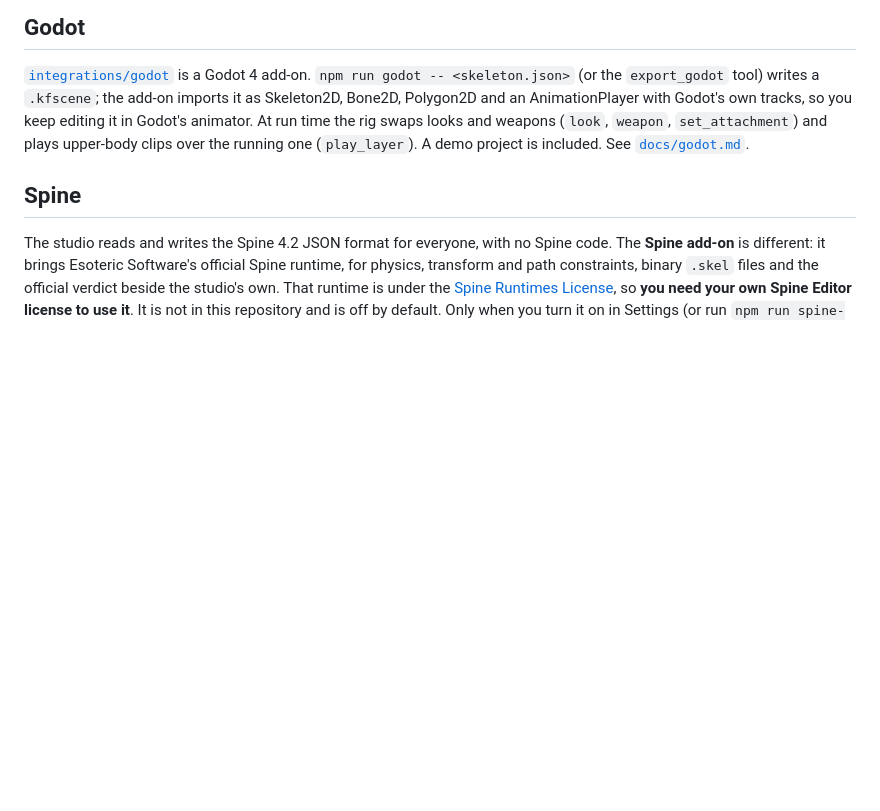
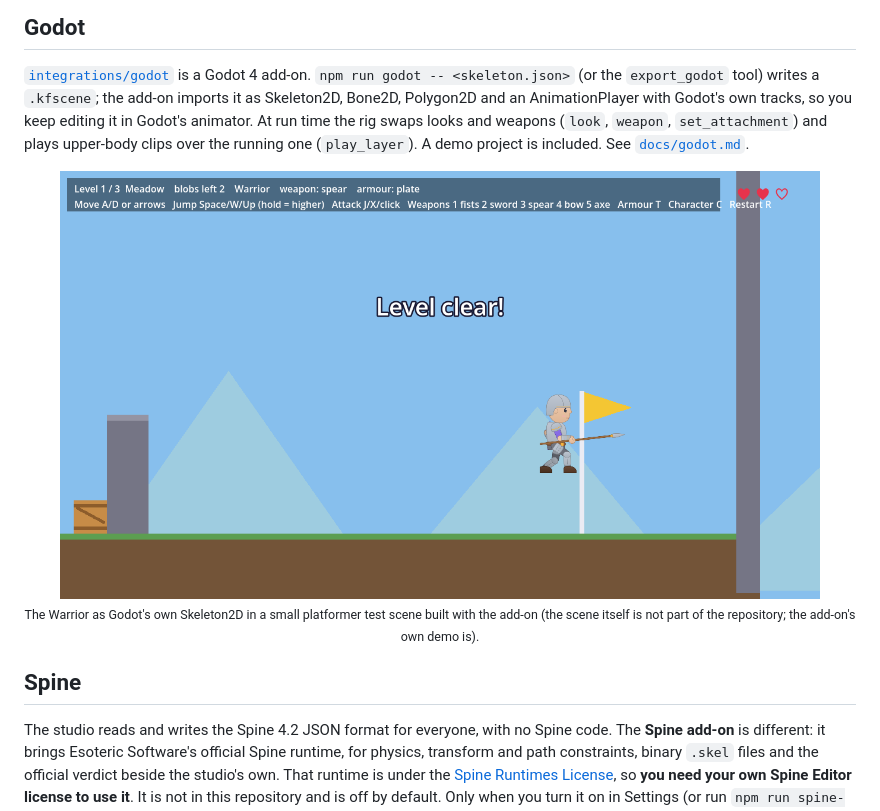
Before and after one commit to Zeatrex01/keyframe, a Markdown page: README.md, the part around the change. GitHub-like rendering; pictures changed too: docs/screenshots/godot-platformer.png (added); blank space fills up the shorter version.

```diff
--- a/README.md
+++ b/README.md
@@ -210,6 +210,11 @@ animator. At run time the rig swaps looks and weapons (`look`, `weapon`, `set_at
 plays upper-body clips over the running one (`play_layer`). A demo project is included. See
 [`docs/godot.md`](docs/godot.md).
 
+<p align="center">
+  <img src="docs/screenshots/godot-platformer.png" alt="The Warrior in plate armour with a spear, running in a small Godot 4 platformer test scene built with the add-on" width="760"><br>
+  <sub>The Warrior as Godot's own Skeleton2D in a small platformer test scene built with the add-on (the scene itself is not part of the repository; the add-on's own demo is).</sub>
+</p>
+
 ## Spine
 
 The studio reads and writes the Spine 4.2 JSON format for everyone, with no Spine code. The
```
Also changed, not shown: CHANGELOG.md (+1 -0 lines), 8 other files.
